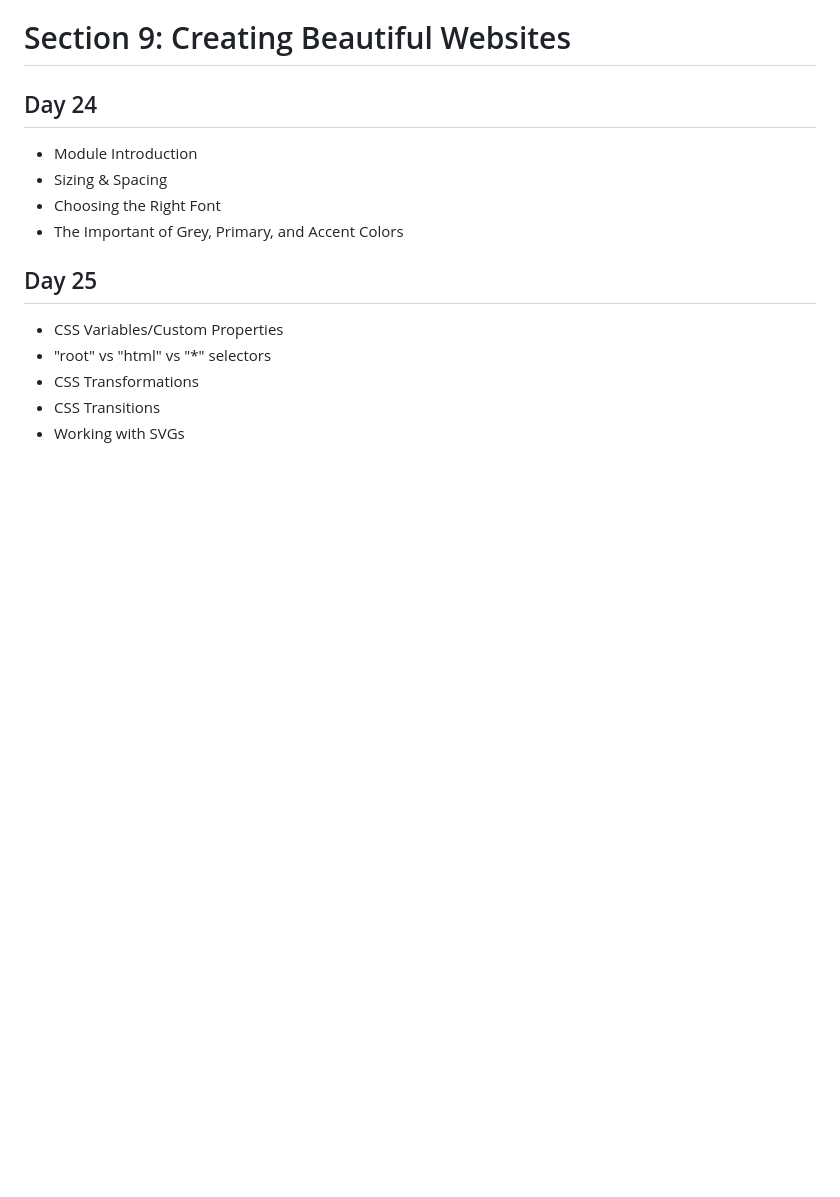
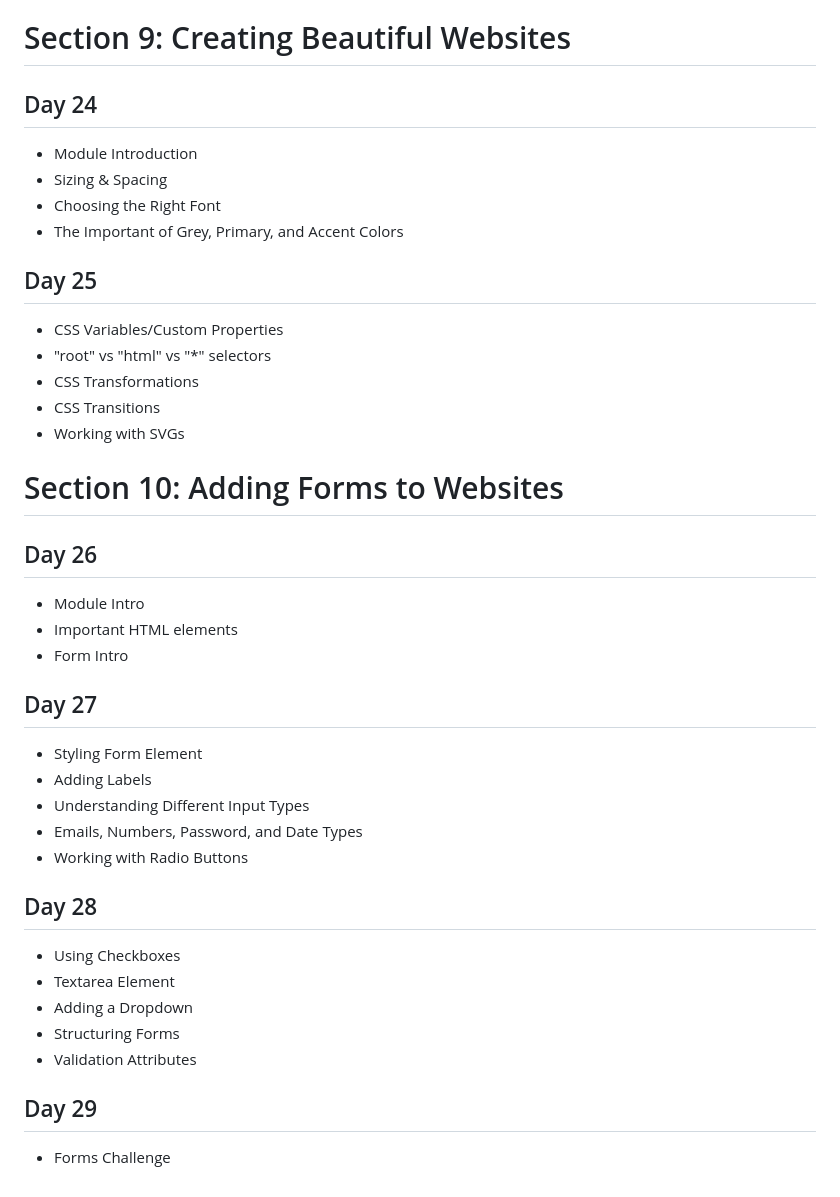
Before and after one commit to rhayes22/100-Days-of-Code, a Markdown page: README.md, the part around the change. Drawn GitHub-style; blank space fills up the shorter version.

Commit message:
Updated readme for section 10

```diff
--- a/README.md
+++ b/README.md
@@ -199,3 +199,31 @@ This repository will highlight my experience working through the 100 Days of Web
 - CSS Transformations
 - CSS Transitions
 - Working with SVGs
+
+# Section 10: Adding Forms to Websites
+
+## Day 26
+
+- Module Intro
+- Important HTML elements
+- Form Intro
+
+## Day 27
+
+- Styling Form Element
+- Adding Labels
+- Understanding Different Input Types
+- Emails, Numbers, Password, and Date Types
+- Working with Radio Buttons
+
+## Day 28
+
+- Using Checkboxes
+- Textarea Element
+- Adding a Dropdown
+- Structuring Forms
+- Validation Attributes
+
+## Day 29
+
+- Forms Challenge
```
